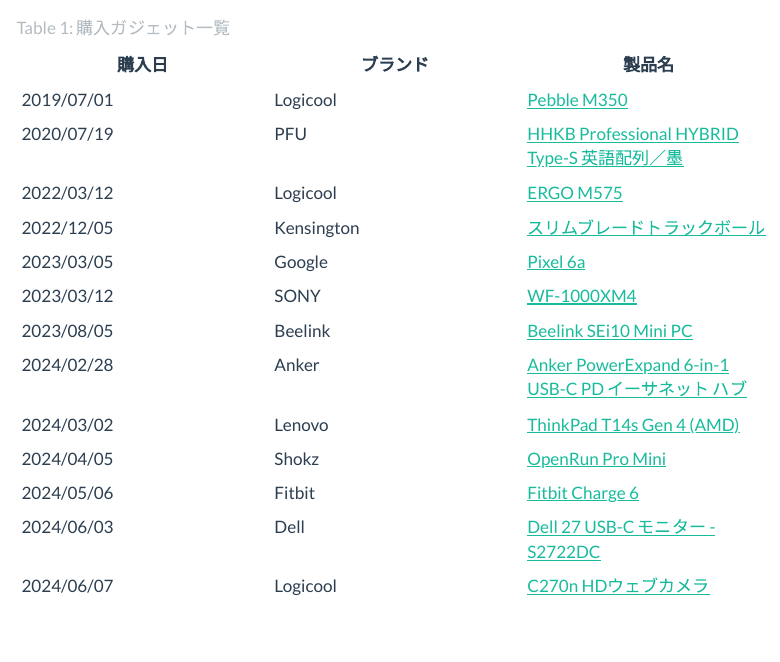
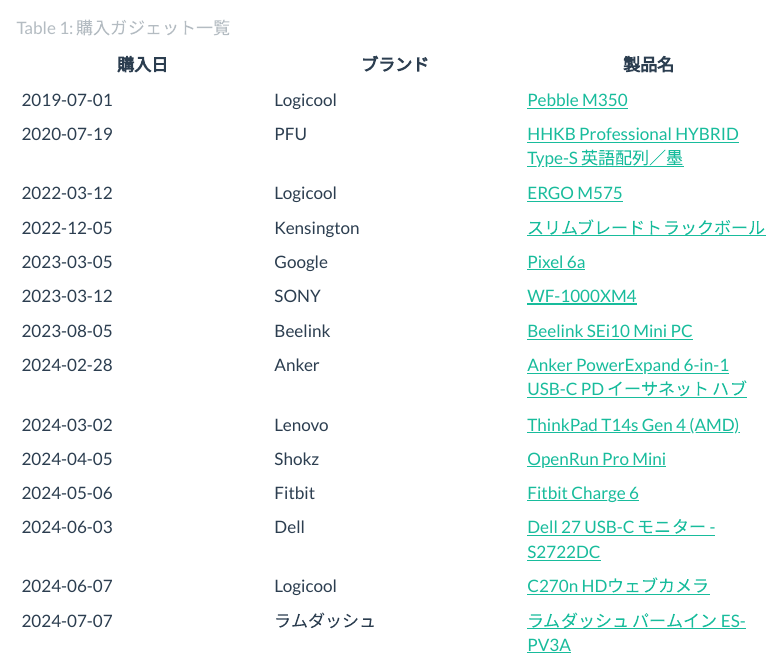
Before and after one commit to i9wa4/blog, a Quarto document (posts/2024-06-17-purchased-gadgets.qmd): the page in a window 1100 px wide, from 200 px down. Rendered offline with R 4.5, knitr and Pandoc in place of Quarto, with nearby package versions; menus at the side of the page are left out.

Commit message:
modified:   posts/2024-06-17-purchased-gadgets.qmd

```diff
--- a/posts/2024-06-17-purchased-gadgets.qmd
+++ b/posts/2024-06-17-purchased-gadgets.qmd
@@ -12,18 +12,13 @@
 
 :購入ガジェット一覧 {#tbl-gadgets}
 
-| 購入日     | ブランド   | 製品名                                                                                                                                                                                                                                                                                                                                       |
-| ---        | ---        | ---                                                                                                                                                                                                                                                                                                                                          |
-| 2019/07/01 | Logicool   | [Pebble M350](https://www.yodobashi.com/product/100000001004464218/)                                                                                                                                                                                                                                                                         |
-| 2020/07/19 | PFU        | [HHKB Professional HYBRID Type-S 英語配列／墨](https://www.pfu.ricoh.com/direct/hhkb/detail_pd-kb800bs.html)                                                                                                                                                                                                                                 |
-| 2022/03/12 | Logicool   | [ERGO M575](https://www.logicool.co.jp/ja-jp/products/mice/m575-ergo-wireless-trackball.910-005876.html)                                                                                                                                                                                                                                     |
-| 2022/12/05 | Kensington | [スリムブレードトラックボール](https://www.kensington.com/ja-jp/p/%E8%A3%BD%E5%93%81/%E3%82%B3%E3%83%B3%E3%83%88%E3%83%AD%E3%83%BC%E3%83%AB/%E3%83%88%E3%83%A9%E3%83%83%E3%82%AF%E3%83%9C%E3%83%BC%E3%83%AB/%E3%82%B9%E3%83%AA%E3%83%A0%E3%83%96%E3%83%AC%E3%83%BC%E3%83%89%E3%83%88%E3%83%A9%E3%83%83%E3%82%AF%E3%83%9C%E3%83%BC%E3%83%AB/) |
-| 2023/03/05 | Google     | [Pixel 6a](https://www.amazon.co.jp/dp/B0CJ39LD8D)                                                                                                                                                                                                                                                                                           |
-| 2023/03/12 | SONY       | [WF-1000XM4](https://www.sony.jp/headphone/products/WF-1000XM4/)                                                                                                                                                                                                                                                                             |
-| 2023/08/05 | Beelink    | [Beelink SEi10 Mini PC](https://www.amazon.co.jp/dp/B0CB4FFVYY)                                                                                                                                                                                                                                                                              |
-| 2024/02/28 | Anker      | [Anker PowerExpand 6-in-1 USB-C PD イーサネット ハブ](https://www.ankerjapan.com/products/a8365)                                                                                                                                                                                                                                             |
-| 2024/03/02 | Lenovo     | [ThinkPad T14s Gen 4 (AMD)](https://www.lenovo.com/jp/ja/p/laptops/thinkpad/thinkpad-t-series/thinkpad-t14s-gen-4-(14-inch-amd)/len101t0080)                                                                                                                                                                                                 |
-| 2024/04/05 | Shokz      | [OpenRun Pro Mini](https://jp.shokz.com/products/openrun-pro)                                                                                                                                                                                                                                                                                |
-| 2024/05/06 | Fitbit     | [Fitbit Charge 6](https://www.fitbit.com/global/jp/products/trackers/charge6)                                                                                                                                                                                                                                                                |
-| 2024/06/03 | Dell       | [Dell 27 USB-C モニター - S2722DC](https://www.dell.com/ja-jp/shop/dell-27-usb-c-%E3%83%A2%E3%83%8B%E3%82%BF%E3%83%BC-s2722dc/apd/210-bcde/%E3%83%A2%E3%83%8B%E3%82%BF%E3%83%BC-%E3%83%A2%E3%83%8B%E3%82%BF%E3%83%BC%E3%82%A2%E3%82%AF%E3%82%BB%E3%82%B5%E3%83%AA%E3%83%BC)                                                                  |
-| 2024/06/07 | Logicool   | [C270n HDウェブカメラ](https://www.logicool.co.jp/ja-jp/products/webcams/hd-webcam-c270n.960-001265.html)                                                                                                                                                                                                                                    |
+| 購入日     | ブランド     | 製品名                                                                                                                                        |
+| ---        | ---          | ---                                                                                                                                           |
+| 2019-07-01 | Logicool     | [Pebble M350](https://www.yodobashi.com/product/100000001004464218/)                                                                          |
+| 2020-07-19 | PFU          | [HHKB Professional HYBRID Type-S 英語配列／墨](https://www.pfu.ricoh.com/direct/hhkb/detail_pd-kb800bs.html)                                  |
+| 2022-03-12 | Logicool     | [ERGO M575](https://www.logicool.co.jp/ja-jp/products/mice/m575-ergo-wireless-trackball.910-005876.html)                                      |
+| 2022-12-05 | Kensington   | [スリムブレードトラックボール](https://www.kensington.com/ja-jp/p/製品/コントロール/トラックボール/スリムブレードトラックボール/)             |
+| 2023-03-05 | Google       | [Pixel 6a](https://www.amazon.co.jp/dp/B0CJ39LD8D)                                                                                            |
+| 2023-03-12 | SONY         | [WF-1000XM4](https://www.sony.jp/headphone/products/WF-1000XM4/)                                                                              |
+| 2023-08-05 | Beelink      | [Beelink SEi10 Mini PC](https://www.amazon.co.jp/dp/B0CB4FFVYY)                                                                               |
+| 2024-02-28 | Anker        | [Anker PowerExpand 6-in-1 USB-C PD イーサネット ハブ](https://www.ankerjapan.com/products/a8365)                                              |
@@ -29,0 +28,3 @@
+| 2024-06-03 | Dell         | [Dell 27 USB-C モニター - S2722DC](https://www.dell.com/ja-jp/shop/dell-27-usb-c-モニター-s2722dc/apd/210-bcde/モニター-モニターアクセサリー) |
+| 2024-06-07 | Logicool     | [C270n HDウェブカメラ](https://www.logicool.co.jp/ja-jp/products/webcams/hd-webcam-c270n.960-001265.html)                                     |
+| 2024-07-07 | ラムダッシュ | [ラムダッシュ パームイン ES-PV3A](https://panasonic.jp/shaver/products/ES-PV3A.html)                                                          |
```
Also changed, not shown: posts/2024-06-17-purchased-gadgets.qmd (3 more changed lines).
